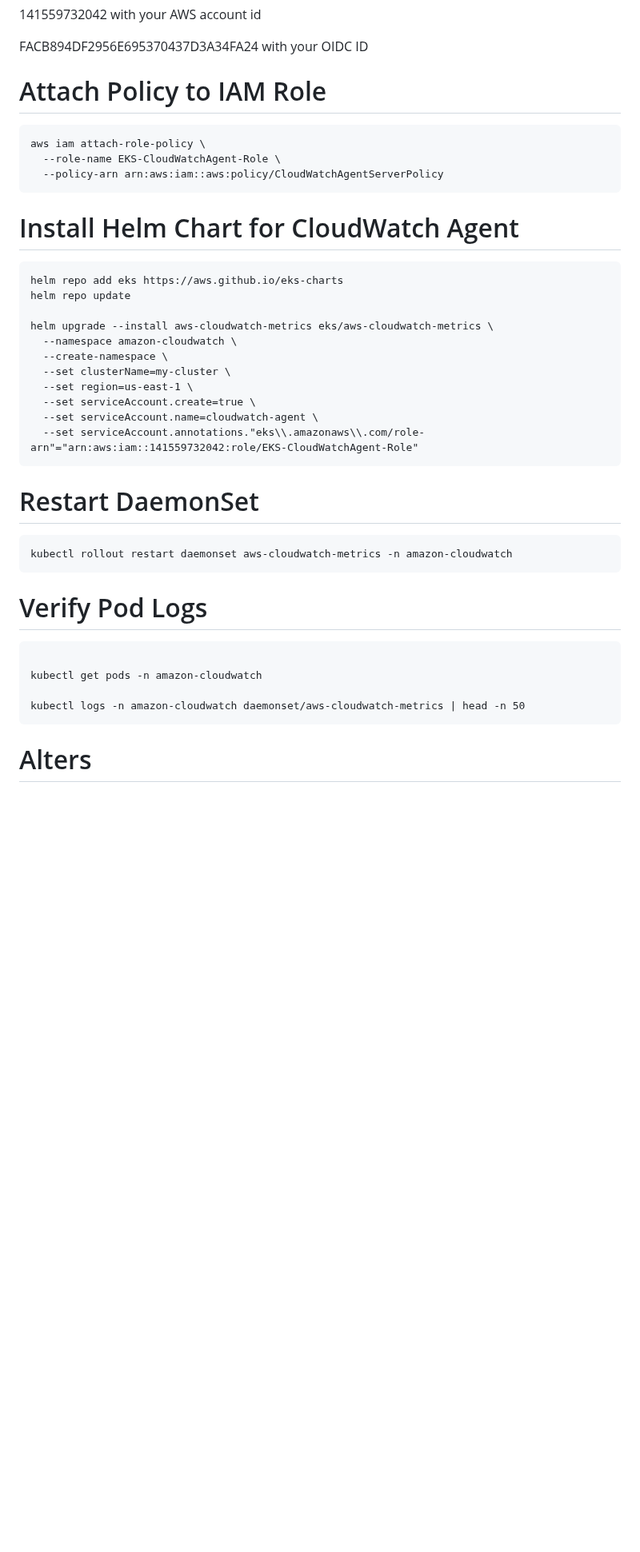
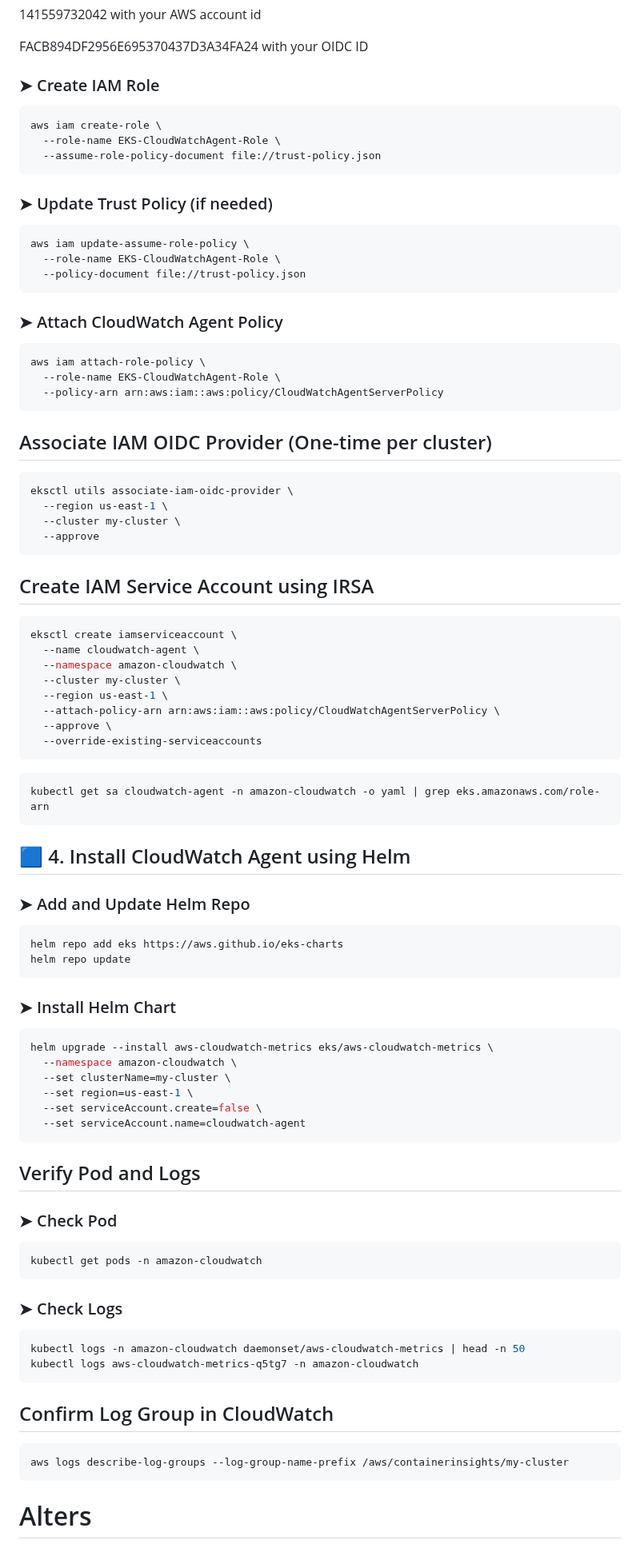
Before and after one commit to jadalaramani/todo_cicd_end-end_project, a Markdown page: README.md, the part around one of its changes. Shown at 80% size. GitHub-like rendering; blank space fills up the shorter version.

````diff
--- a/README.md
+++ b/README.md
@@ -317,37 +320,98 @@ Replace:
 
 FACB894DF2956E695370437D3A34FA24 with your OIDC ID
 
-# Attach Policy to IAM Role
+### ➤ Create IAM Role
+
+```bash
+aws iam create-role \
+  --role-name EKS-CloudWatchAgent-Role \
+  --assume-role-policy-document file://trust-policy.json
 ```
+
+### ➤ Update Trust Policy (if needed)
+
+```bash
+aws iam update-assume-role-policy \
+  --role-name EKS-CloudWatchAgent-Role \
+  --policy-document file://trust-policy.json
+```
+
+### ➤ Attach CloudWatch Agent Policy
+
+```bash
 aws iam attach-role-policy \
   --role-name EKS-CloudWatchAgent-Role \
   --policy-arn arn:aws:iam::aws:policy/CloudWatchAgentServerPolicy
-  ```
-# Install Helm Chart for CloudWatch Agent
 ```
+
+
+## Associate IAM OIDC Provider (One-time per cluster)
+
+```bash
+eksctl utils associate-iam-oidc-provider \
+  --region us-east-1 \
+  --cluster my-cluster \
+  --approve
+```
+
+## Create IAM Service Account using IRSA
+
+```bash
+eksctl create iamserviceaccount \
+  --name cloudwatch-agent \
+  --namespace amazon-cloudwatch \
+  --cluster my-cluster \
+  --region us-east-1 \
+  --attach-policy-arn arn:aws:iam::aws:policy/CloudWatchAgentServerPolicy \
+  --approve \
+  --override-existing-serviceaccounts
+```
+```
+kubectl get sa cloudwatch-agent -n amazon-cloudwatch -o yaml | grep eks.amazonaws.com/role-arn
+```
+
+
+## 🟦 4. Install CloudWatch Agent using Helm
+
+### ➤ Add and Update Helm Repo
+
+```bash
 helm repo add eks https://aws.github.io/eks-charts
 helm repo update
+```
 
+### ➤ Install Helm Chart
+
+```bash
 helm upgrade --install aws-cloudwatch-metrics eks/aws-cloudwatch-metrics \
   --namespace amazon-cloudwatch \
-  --create-namespace \
   --set clusterName=my-cluster \
   --set region=us-east-1 \
-  --set serviceAccount.create=true \
-  --set serviceAccount.name=cloudwatch-agent \
-  --set serviceAccount.annotations."eks\\.amazonaws\\.com/role-arn"="arn:aws:iam::141559732042:role/EKS-CloudWatchAgent-Role"
+  --set serviceAccount.create=false \
+  --set serviceAccount.name=cloudwatch-agent
 ```
 
-# Restart DaemonSet
-```
-kubectl rollout restart daemonset aws-cloudwatch-metrics -n amazon-cloudwatch
-```
-# Verify Pod Logs
+
+##  Verify Pod and Logs
+
+### ➤ Check Pod
+
+```bash
+kubectl get pods -n amazon-cloudwatch
 ```
 
-kubectl get pods -n amazon-cloudwatch
+### ➤ Check Logs
 
+```bash
 kubectl logs -n amazon-cloudwatch daemonset/aws-cloudwatch-metrics | head -n 50
+kubectl logs aws-cloudwatch-metrics-q5tg7 -n amazon-cloudwatch
+```
+
+
+##  Confirm Log Group in CloudWatch
+
+```bash
+aws logs describe-log-groups --log-group-name-prefix /aws/containerinsights/my-cluster
 ```
 
 # Alters
````
Also changed, not shown: other parts of README.md (+3 -147 lines).
